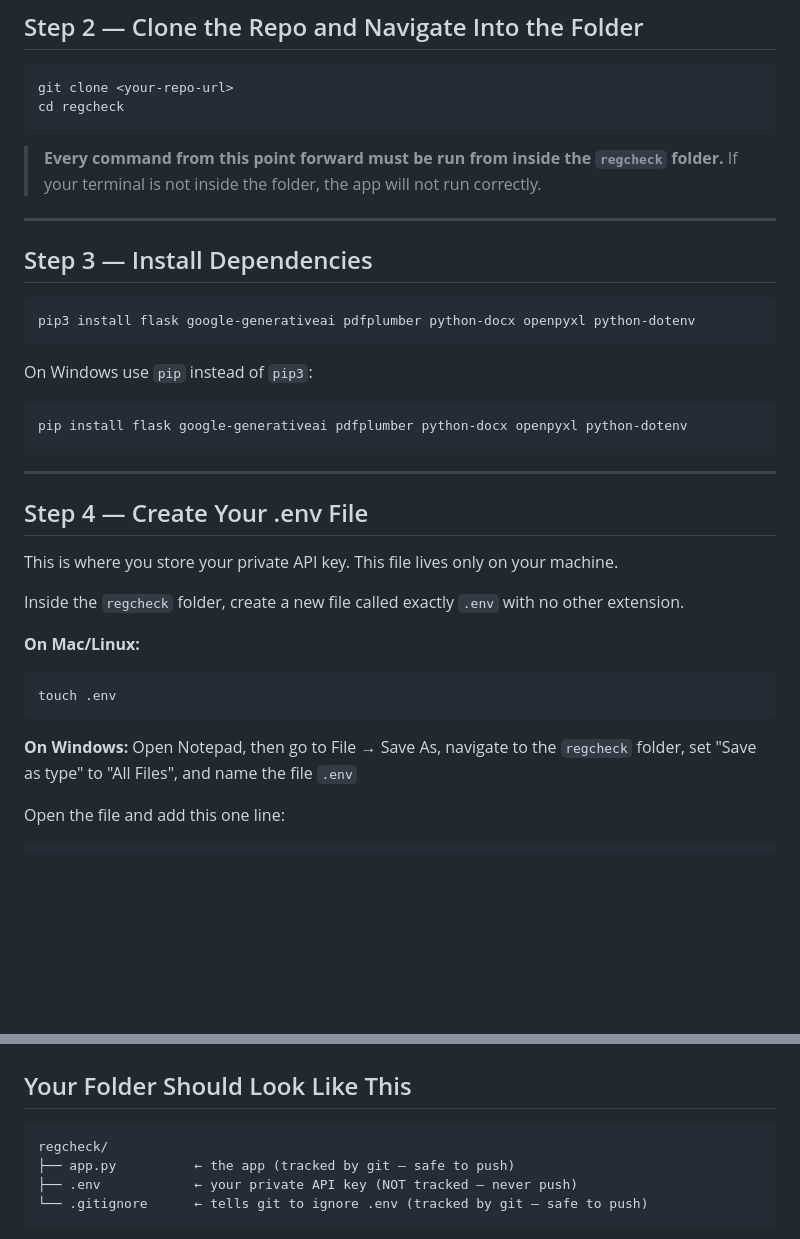
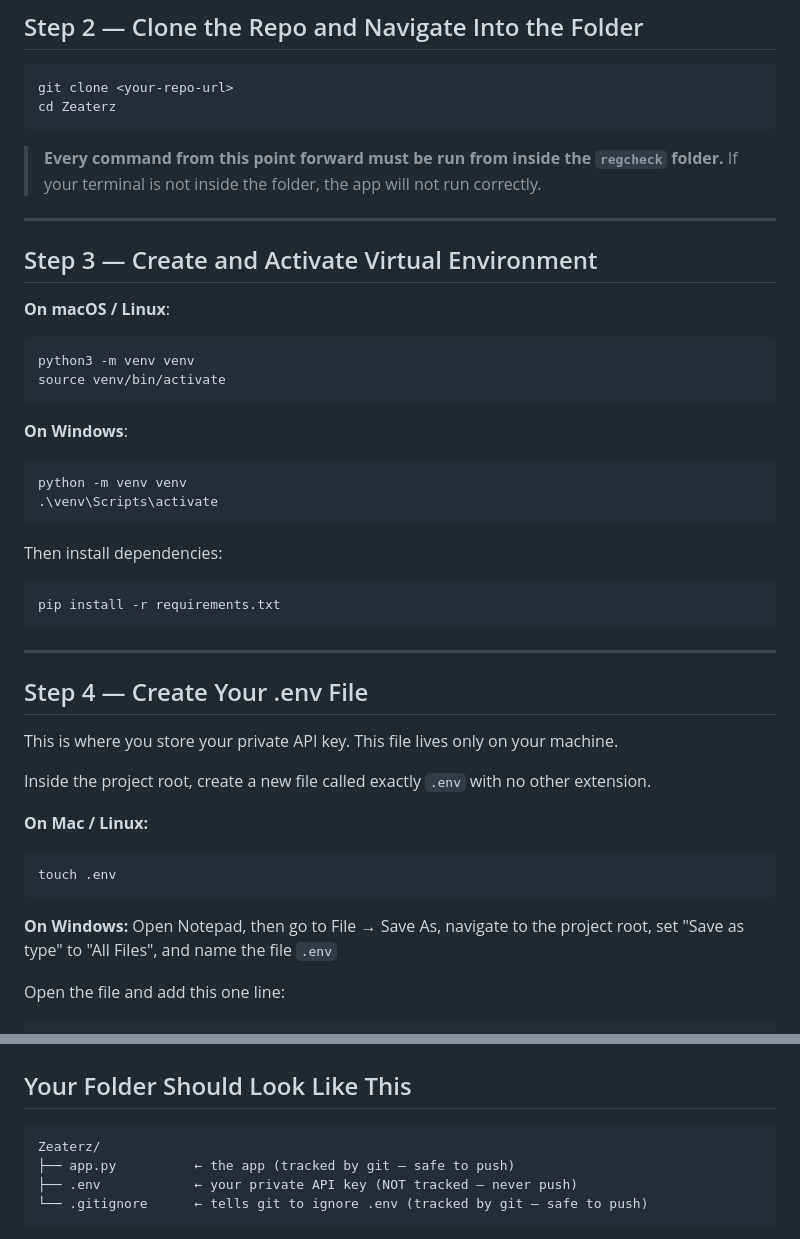
Before and after one commit to C-H-I-Z/Zeaterz, a Markdown page: README.md, 2 parts joined by grey strips. Drawn GitHub-style; blank space fills up the shorter version.

Commit message:
Refactor README to include Render changes to system and creating a virtual environment

````diff
--- a/README.md
+++ b/README.md
@@ -74,23 +70,30 @@ Every teammate needs their own key. Do not share keys.
 
 ```bash
 git clone <your-repo-url>
-cd regcheck
+cd Zeaterz
 ```
 
 > **Every command from this point forward must be run from inside the `regcheck` folder.**
 > If your terminal is not inside the folder, the app will not run correctly.
 
 ---
+## Step 3 — Create and Activate Virtual Environment
 
-## Step 3 — Install Dependencies
-
-```bash
-pip3 install flask google-generativeai pdfplumber python-docx openpyxl python-dotenv
+**On macOS / Linux**:
+```
+python3 -m venv venv
+source venv/bin/activate
 ```
 
-On Windows use `pip` instead of `pip3`:
+**On Windows**:
 ```
-pip install flask google-generativeai pdfplumber python-docx openpyxl python-dotenv
+python -m venv venv
+.\venv\Scripts\activate
+```
+
+Then install dependencies:
+```
+pip install -r requirements.txt
 ```
 
 ---
@@ -99,14 +102,14 @@ pip install flask google-generativeai pdfplumber python-docx openpyxl python-dot
 
 This is where you store your private API key. This file lives only on your machine.
 
-Inside the `regcheck` folder, create a new file called exactly `.env` with no other extension.
+Inside the project root, create a new file called exactly `.env` with no other extension.
 
-**On Mac/Linux:**
+**On Mac / Linux:**
 ```bash
 touch .env
 ```
 
-**On Windows:** Open Notepad, then go to File → Save As, navigate to the `regcheck` folder,
+**On Windows:** Open Notepad, then go to File → Save As, navigate to the project root,
 set "Save as type" to "All Files", and name the file `.env`
 
 Open the file and add this one line:
@@ -192,7 +212,7 @@ If you see `⚠ WARNING: No API key found!` go back to Step 4.
 ## Your Folder Should Look Like This
 
 ```
-regcheck/
+Zeaterz/
 ├── app.py          ← the app (tracked by git — safe to push)
 ├── .env            ← your private API key (NOT tracked — never push)
 └── .gitignore      ← tells git to ignore .env (tracked by git — safe to push)
````
Also changed, not shown: other parts of README.md (+29 -16 lines).
